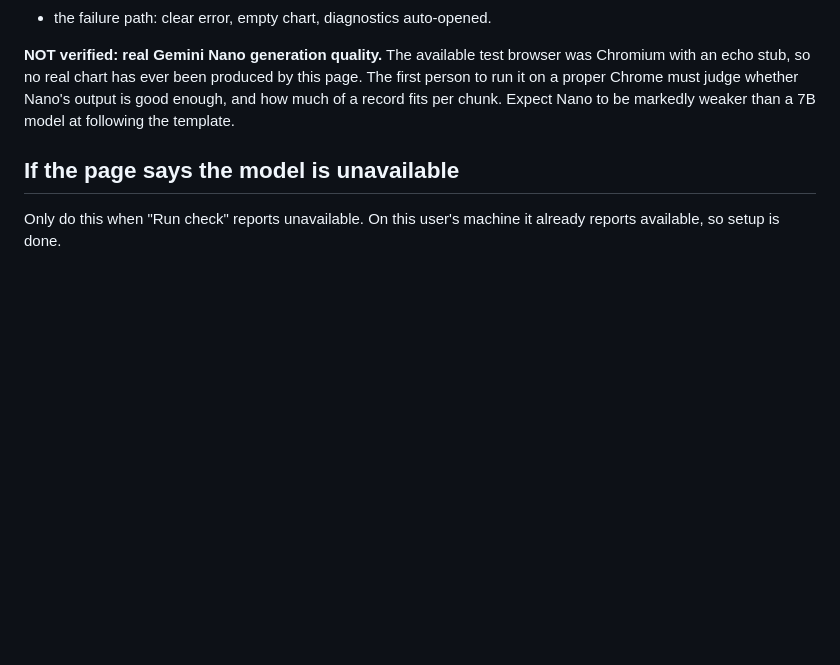
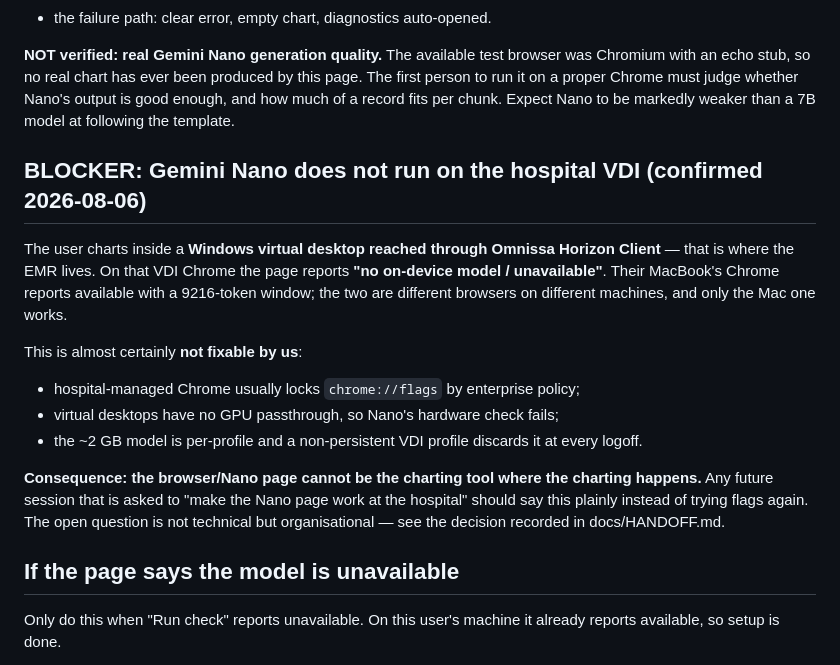
Before and after one commit to pumkin10413/notehelper, a Markdown page: docs/NANO.md, the part around the change. GitHub-like rendering; blank space fills up the shorter version.

```diff
--- a/docs/NANO.md
+++ b/docs/NANO.md
@@ -84,6 +84,22 @@ with an echo stub, so no real chart has ever been produced by this page. The fir
 it on a proper Chrome must judge whether Nano's output is good enough, and how much of a record
 fits per chunk. Expect Nano to be markedly weaker than a 7B model at following the template.
 
+## BLOCKER: Gemini Nano does not run on the hospital VDI (confirmed 2026-08-06)
+The user charts inside a **Windows virtual desktop reached through Omnissa Horizon Client** —
+that is where the EMR lives. On that VDI Chrome the page reports **"no on-device model /
+unavailable"**. Their MacBook's Chrome reports available with a 9216-token window; the two are
+different browsers on different machines, and only the Mac one works.
+
+This is almost certainly **not fixable by us**:
+- hospital-managed Chrome usually locks `chrome://flags` by enterprise policy;
+- virtual desktops have no GPU passthrough, so Nano's hardware check fails;
+- the ~2 GB model is per-profile and a non-persistent VDI profile discards it at every logoff.
+
+**Consequence: the browser/Nano page cannot be the charting tool where the charting happens.**
+Any future session that is asked to "make the Nano page work at the hospital" should say this
+plainly instead of trying flags again. The open question is not technical but organisational —
+see the decision recorded in docs/HANDOFF.md.
+
 ## If the page says the model is unavailable
 Only do this when "Run check" reports unavailable. On this user's machine it already reports
 available, so setup is done.
```
Also changed, not shown: docs/HANDOFF.md (+25 -0 lines).
